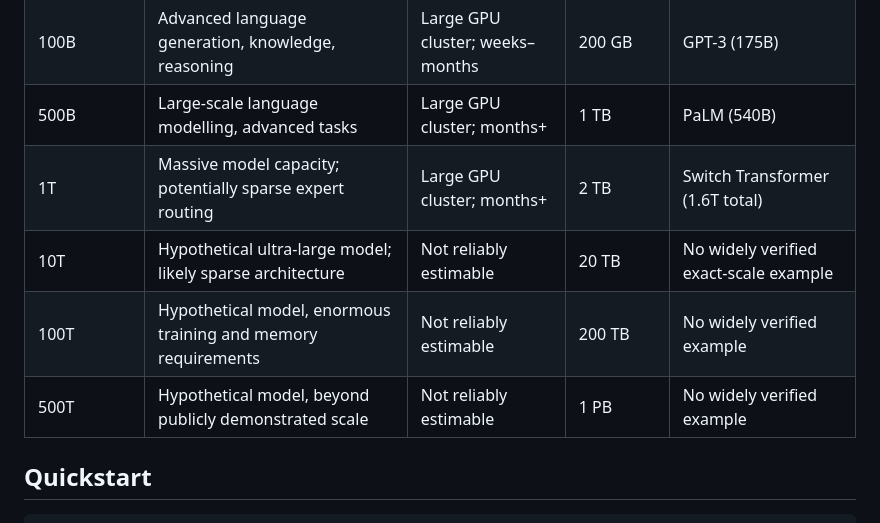
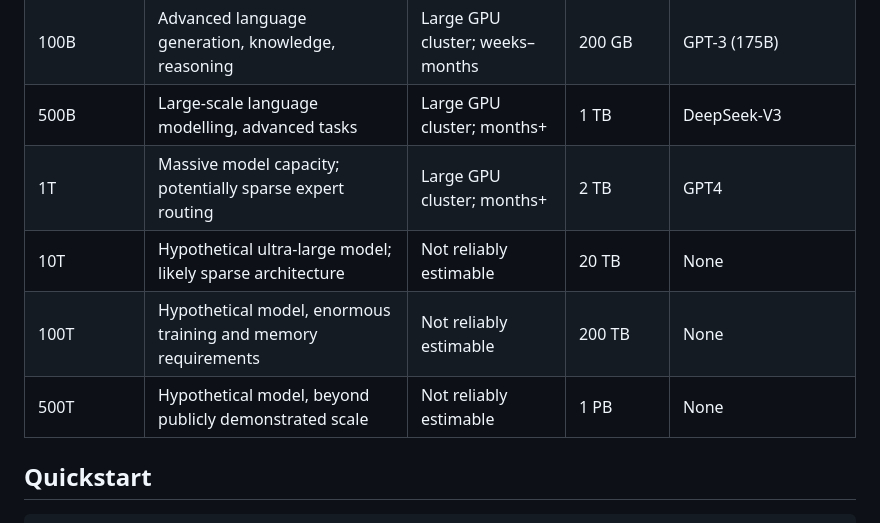
Before and after one commit to HeathLoganCampbell/one-million-params, a Markdown page: README.md, the part around the change. Drawn GitHub-style.

```diff
--- a/README.md
+++ b/README.md
@@ -30,11 +30,11 @@ compiled from AssemblyScript to wasm and executed on the client.
 | 1B | Basic instruction following with suitable training, simple coding | 2–8 weeks | 2 GB | Pythia-1B |
 | 10B | General-purpose language tasks, coding, reasoning | Months–years on one GPU | 20 GB | Llama 3 8B |
 | 100B | Advanced language generation, knowledge, reasoning | Large GPU cluster; weeks–months | 200 GB | GPT-3 (175B) |
-| 500B | Large-scale language modelling, advanced tasks | Large GPU cluster; months+ | 1 TB | PaLM (540B) |
-| 1T | Massive model capacity; potentially sparse expert routing | Large GPU cluster; months+ | 2 TB | Switch Transformer (1.6T total) |
-| 10T | Hypothetical ultra-large model; likely sparse architecture | Not reliably estimable | 20 TB | No widely verified exact-scale example |
-| 100T | Hypothetical model, enormous training and memory requirements | Not reliably estimable | 200 TB | No widely verified example |
-| 500T | Hypothetical model, beyond publicly demonstrated scale | Not reliably estimable | 1 PB | No widely verified example |
+| 500B | Large-scale language modelling, advanced tasks | Large GPU cluster; months+ | 1 TB | DeepSeek-V3  |
+| 1T | Massive model capacity; potentially sparse expert routing | Large GPU cluster; months+ | 2 TB | GPT4 |
+| 10T | Hypothetical ultra-large model; likely sparse architecture | Not reliably estimable | 20 TB | None|
+| 100T | Hypothetical model, enormous training and memory requirements | Not reliably estimable | 200 TB | None |
+| 500T | Hypothetical model, beyond publicly demonstrated scale | Not reliably estimable | 1 PB | None |
 
 ## Quickstart
 
```
